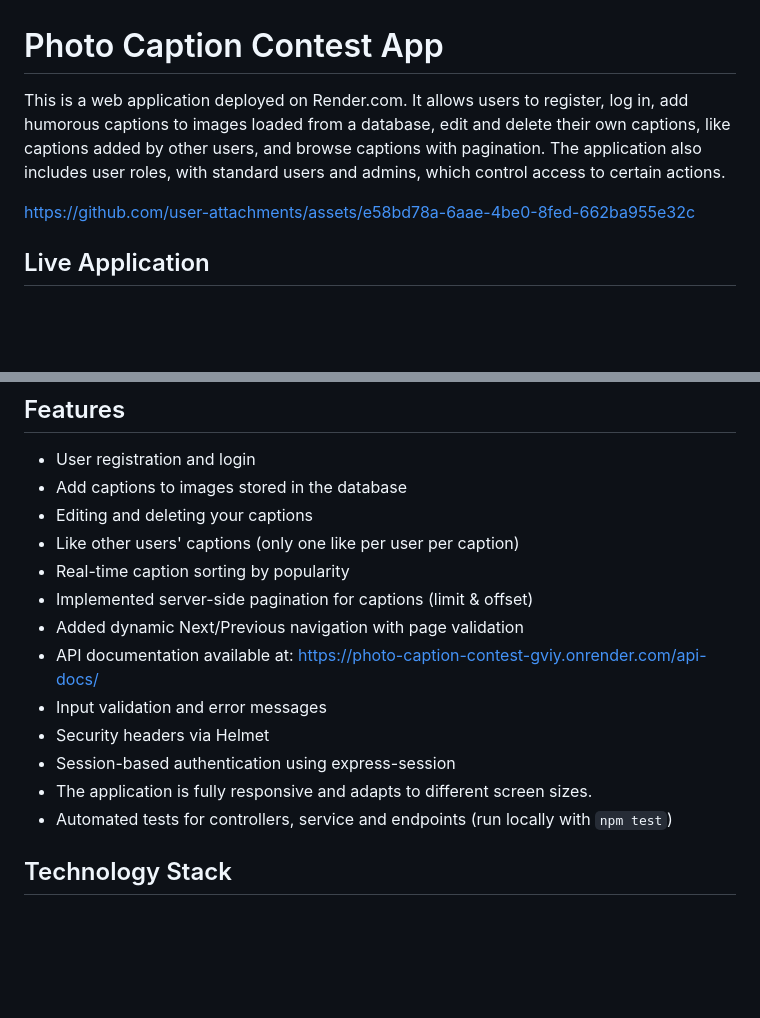
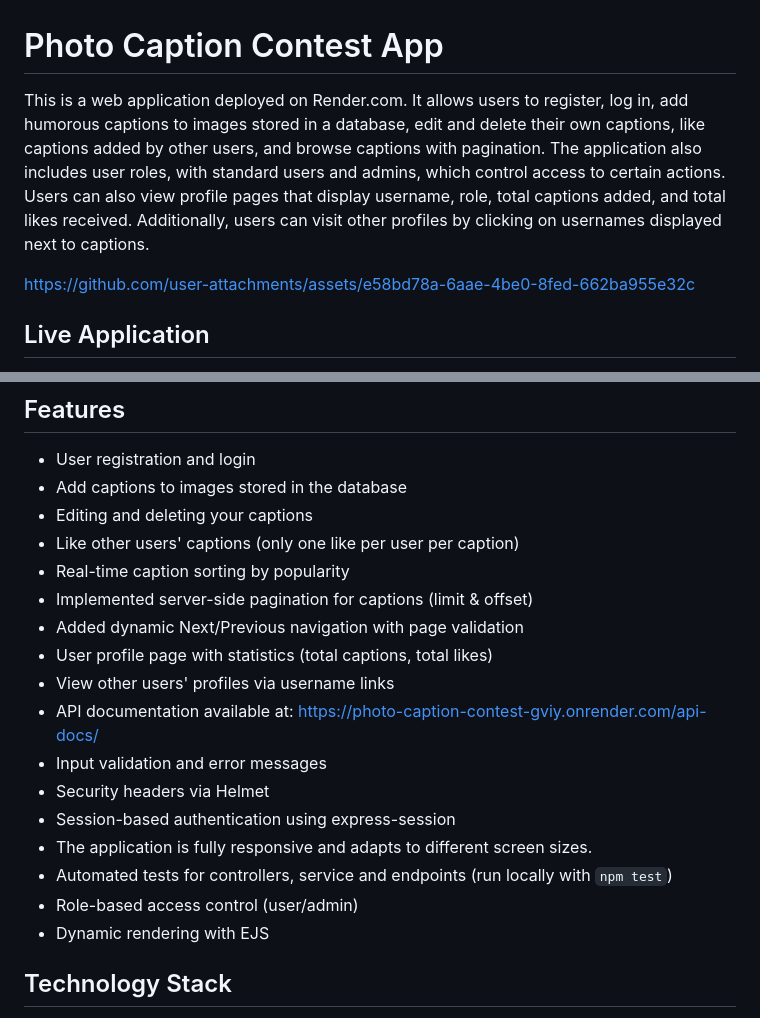
Before and after one commit to Bermx97/Photo-Caption-Contest, a Markdown page: README.md, 2 parts joined by grey strips. Drawn GitHub-style; blank space fills up the shorter version.

```diff
--- a/README.md
+++ b/README.md
@@ -1,19 +1,8 @@
 # Photo Caption Contest App
 
-This is a web application deployed on Render.com. It allows users to register, log in, add humorous captions to images loaded from a database, edit and delete their own captions, like captions added by other users, and browse captions with pagination. The application also includes user roles, with standard users and admins, which control access to certain actions.
-
-
-
-
-
+This is a web application deployed on Render.com. It allows users to register, log in, add humorous captions to images stored in a database, edit and delete their own captions, like captions added by other users, and browse captions with pagination. The application also includes user roles, with standard users and admins, which control access to certain actions. Users can also view profile pages that display username, role, total captions added, and total likes received. Additionally, users can visit other profiles by clicking on usernames displayed next to captions.
 
 https://github.com/user-attachments/assets/e58bd78a-6aae-4be0-8fed-662ba955e32c
-
-
-
-
-
-
 
 ## Live Application
 
@@ -30,12 +19,16 @@ The application is fully deployed on Render, including the database. Users can a
 - Real-time caption sorting by popularity
 - Implemented server-side pagination for captions (limit & offset)
 - Added dynamic Next/Previous navigation with page validation
+- User profile page with statistics (total captions, total likes)
+- View other users' profiles via username links
 - API documentation available at:  https://photo-caption-contest-gviy.onrender.com/api-docs/
 - Input validation and error messages
 - Security headers via Helmet
 - Session-based authentication using express-session
 - The application is fully responsive and adapts to different screen sizes.
 - Automated tests for controllers, service and endpoints (run locally with `npm test`)
+- Role-based access control (user/admin)
+- Dynamic rendering with EJS
 
 ## Technology Stack
 
```
